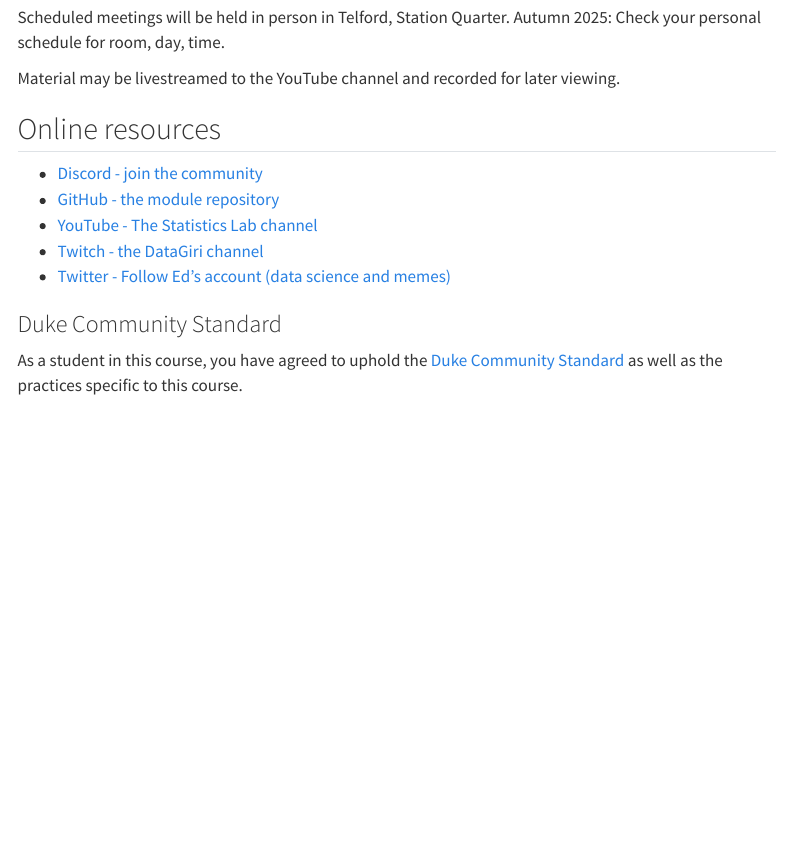
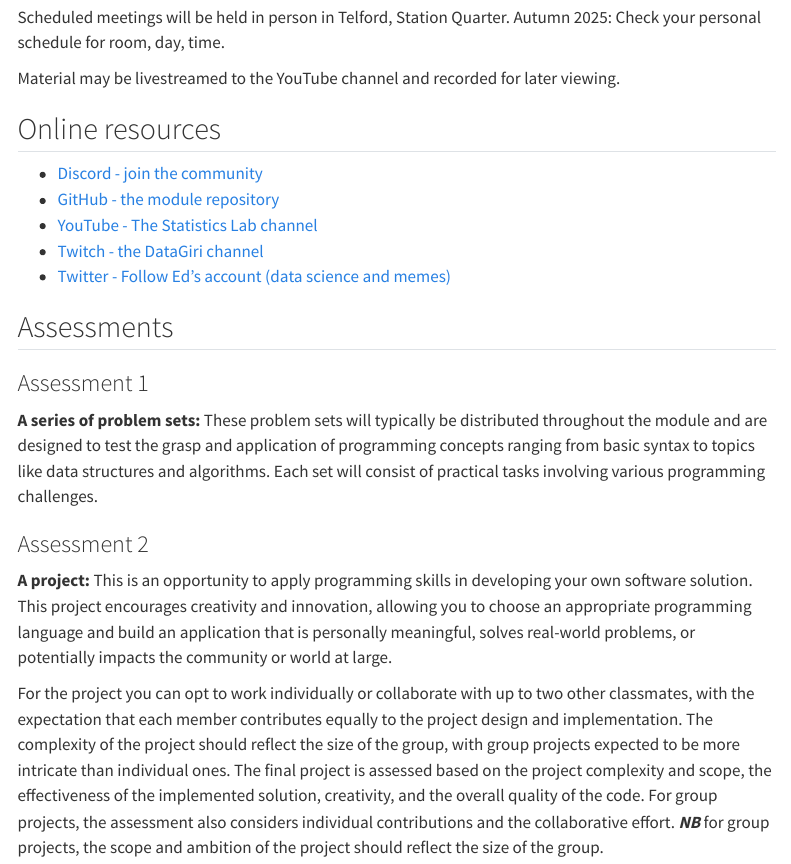
Before and after one commit to SQ4007-2025/website, a Quarto document (module-syllabus.qmd): the page in a window 1100 px wide, from 1000 px down. Rendered offline with R 4.5, knitr and Pandoc in place of Quarto, with nearby package versions; menus at the side of the page are left out.

Commit message:
Add assessments section to module syllabus, detailing problem sets and project requirements for enhanced clarity on course expectations.

````diff
--- a/module-syllabus.qmd
+++ b/module-syllabus.qmd
@@ -32,9 +32,18 @@ Material may be livestreamed to the YouTube channel and recorded for later viewi
 - [Twitch - the DataGiri channel](https://www.twitch.tv/DataGiri)
 - [Twitter - Follow Ed's account (data science and memes)](https://x.com/EdHarris9000)
 
-### Duke Community Standard
+## Assessments
 
-As a student in this course, you have agreed to uphold the [Duke Community Standard](https://studentaffairs.duke.edu/conduct/about-us/duke-community-standard) as well as the practices specific to this course.
+### Assessment 1
+
+**A series of problem sets:** These problem sets will typically be distributed throughout the module and are designed to test the grasp and application of programming concepts ranging from basic syntax to topics like data structures and algorithms. Each set will consist of practical tasks involving various programming challenges.
+
+### Assessment 2
+
+**A project:** This is an opportunity to apply programming skills in developing your own software solution. This project encourages creativity and innovation, allowing you to choose an appropriate programming language and build an application that is personally meaningful, solves real-world problems, or potentially impacts the community or world at large.
+
+For the project you can opt to work individually or collaborate with up to two other classmates, with the expectation that each member contributes equally to the project design and implementation. The complexity of the project should reflect the size of the group, with group projects expected to be more intricate than individual ones. The final project is assessed based on the project complexity and scope, the effectiveness of the implemented solution, creativity, and the overall quality of the code. For group projects, the assessment also considers individual contributions and the collaborative effort. ***NB*** for group projects, the scope and ambition of the project should reflect the size of the group.
+
 
 ```{=html}
 <iframe width="560" height="315" src="https://www.youtube.com/embed/_KN97j30ST4" frameborder="0" allow="accelerometer; autoplay; encrypted-media; gyroscope; picture-in-picture" allowfullscreen>
````
